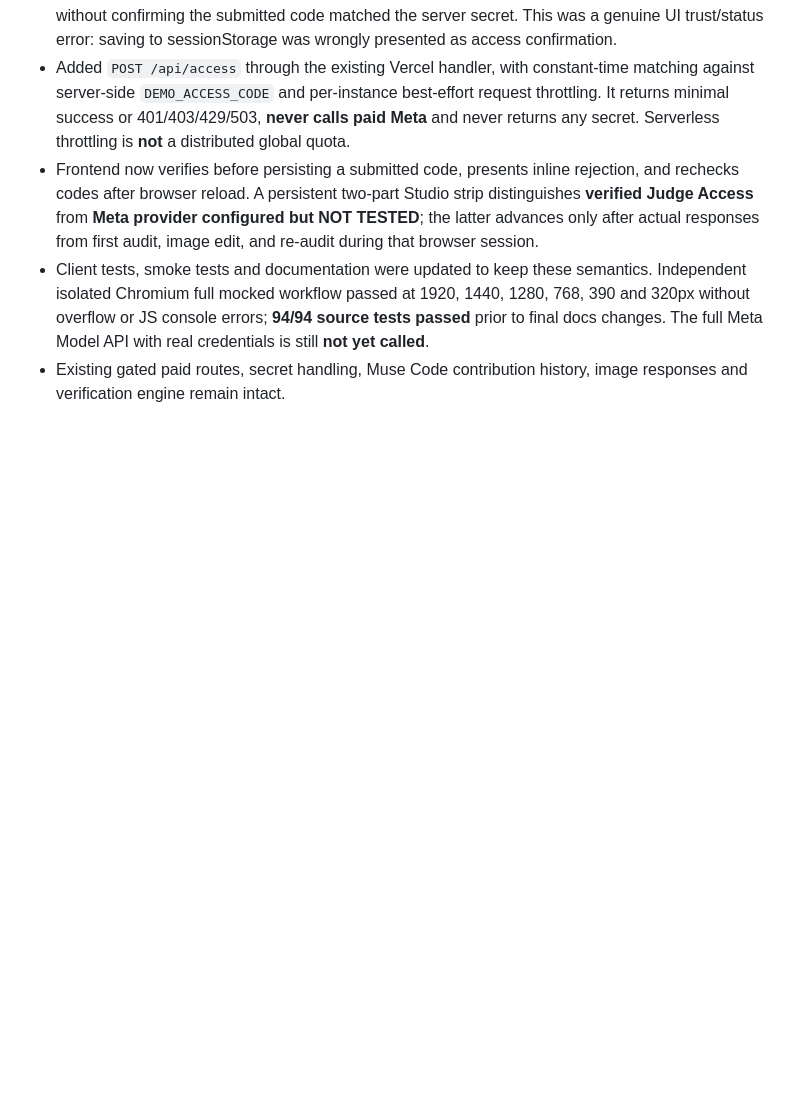
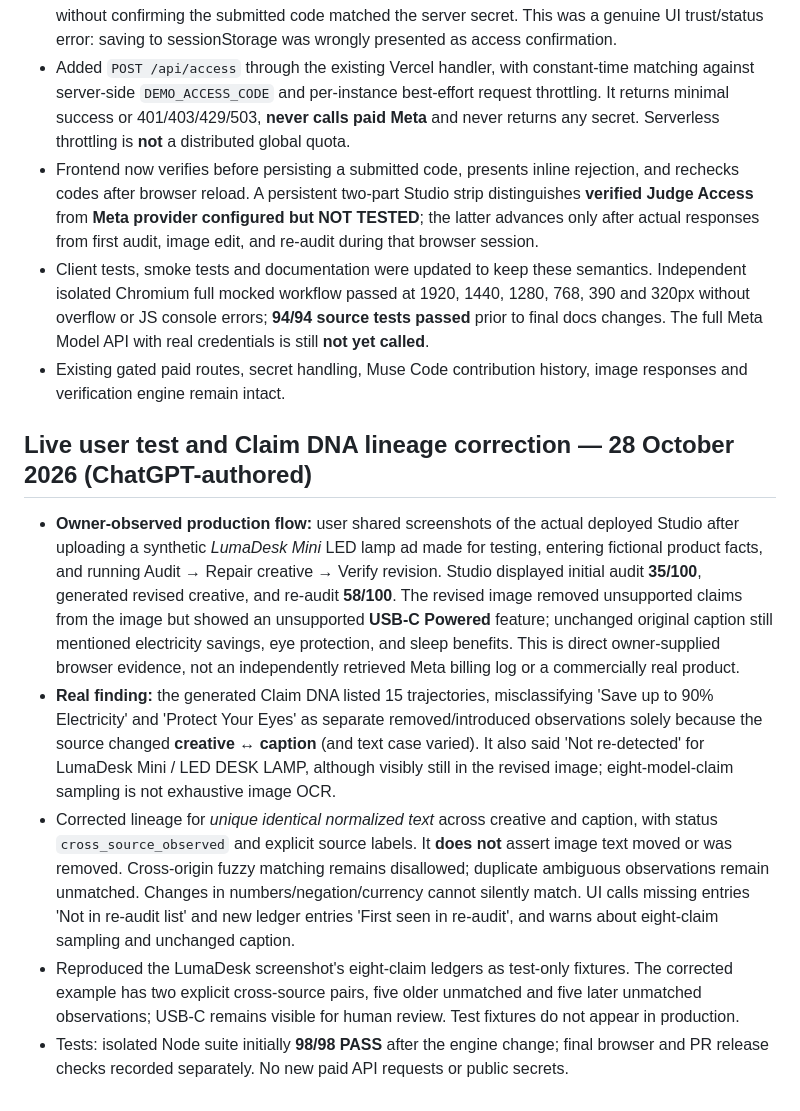
Before and after one commit to riyan3110/adproof-ai, a Markdown page: WORK-STATE.md, the part around the change. Rendered like a GitHub page; blank space fills up the shorter version.

Commit message:
Record actual user-reported Meta end-to-end screenshots and conservative Claim DNA fix

```diff
--- a/WORK-STATE.md
+++ b/WORK-STATE.md
@@ -122,3 +122,12 @@ Final mobile visual correction: 320px header controls now remain inside the head
 - Frontend now verifies before persisting a submitted code, presents inline rejection, and rechecks codes after browser reload. A persistent two-part Studio strip distinguishes **verified Judge Access** from **Meta provider configured but NOT TESTED**; the latter advances only after actual responses from first audit, image edit, and re-audit during that browser session.
 - Client tests, smoke tests and documentation were updated to keep these semantics. Independent isolated Chromium full mocked workflow passed at 1920, 1440, 1280, 768, 390 and 320px without overflow or JS console errors; **94/94 source tests passed** prior to final docs changes. The full Meta Model API with real credentials is still **not yet called**.
 - Existing gated paid routes, secret handling, Muse Code contribution history, image responses and verification engine remain intact.
+
+
+## Live user test and Claim DNA lineage correction — 28 October 2026 (ChatGPT-authored)
+
+- **Owner-observed production flow:** user shared screenshots of the actual deployed Studio after uploading a synthetic *LumaDesk Mini* LED lamp ad made for testing, entering fictional product facts, and running Audit → Repair creative → Verify revision. Studio displayed initial audit **35/100**, generated revised creative, and re-audit **58/100**. The revised image removed unsupported claims from the image but showed an unsupported **USB-C Powered** feature; unchanged original caption still mentioned electricity savings, eye protection, and sleep benefits. This is direct owner-supplied browser evidence, not an independently retrieved Meta billing log or a commercially real product.
+- **Real finding:** the generated Claim DNA listed 15 trajectories, misclassifying 'Save up to 90% Electricity' and 'Protect Your Eyes' as separate removed/introduced observations solely because the source changed **creative ↔ caption** (and text case varied). It also said 'Not re-detected' for LumaDesk Mini / LED DESK LAMP, although visibly still in the revised image; eight-model-claim sampling is not exhaustive image OCR.
+- Corrected lineage for *unique identical normalized text* across creative and caption, with status `cross_source_observed` and explicit source labels. It **does not** assert image text moved or was removed. Cross-origin fuzzy matching remains disallowed; duplicate ambiguous observations remain unmatched. Changes in numbers/negation/currency cannot silently match. UI calls missing entries 'Not in re-audit list' and new ledger entries 'First seen in re-audit', and warns about eight-claim sampling and unchanged caption.
+- Reproduced the LumaDesk screenshot's eight-claim ledgers as test-only fixtures. The corrected example has two explicit cross-source pairs, five older unmatched and five later unmatched observations; USB-C remains visible for human review. Test fixtures do not appear in production.
+- Tests: isolated Node suite initially **98/98 PASS** after the engine change; final browser and PR release checks recorded separately. No new paid API requests or public secrets.
```
